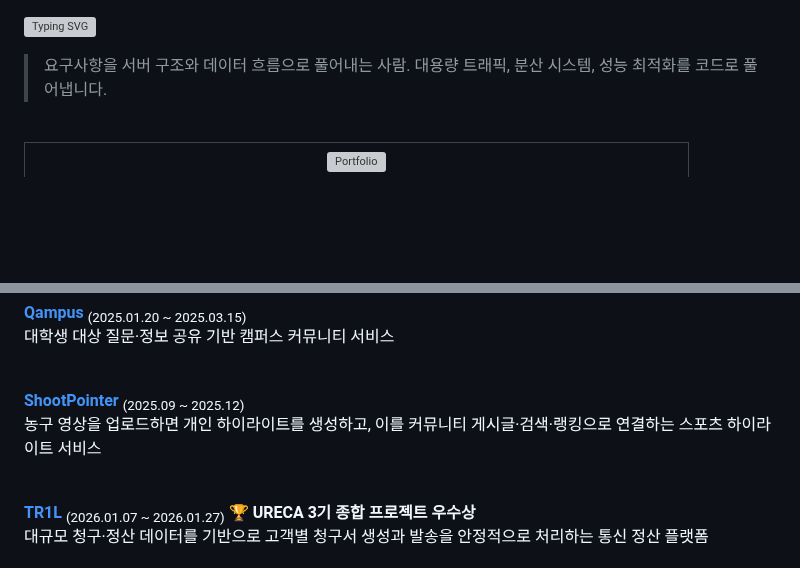
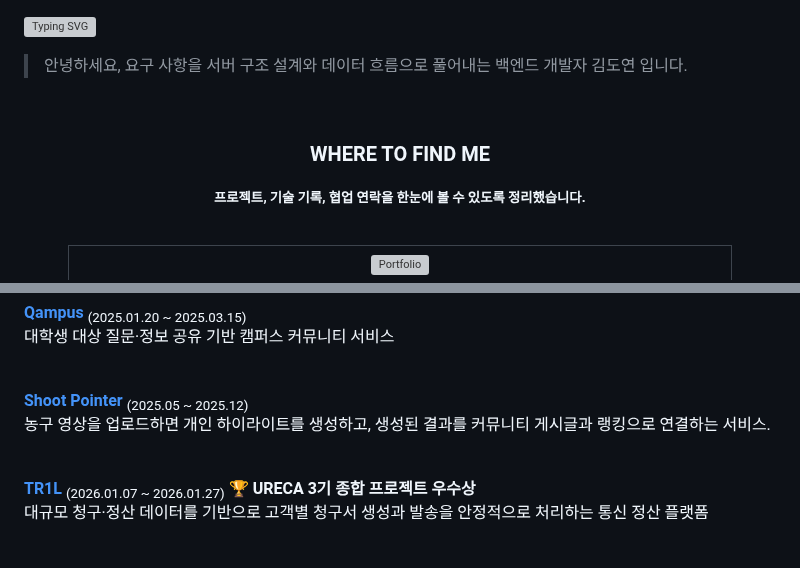
Before and after one commit to tkv00/tkv00, a Markdown page: README.md, 2 parts joined by grey strips. Rendered like a GitHub page; blank space fills up the shorter version; grey boxes are pictures that could not be loaded.

```diff
--- a/README.md
+++ b/README.md
@@ -4,8 +4,15 @@
 
 
 
-> 요구사항을 서버 구조와 데이터 흐름으로 풀어내는 사람.
-> 대용량 트래픽, 분산 시스템, 성능 최적화를 코드로 풀어냅니다.
+> 안녕하세요, 요구 사항을 서버 구조 설계와 데이터 흐름으로 풀어내는 백엔드 개발자 김도연 입니다.
+
+<br/>
+
+<div align="center">
+
+### WHERE TO FIND ME
+
+<sub><b>프로젝트, 기술 기록, 협업 연락을 한눈에 볼 수 있도록 정리했습니다.</b></sub>
 
 <br/>
 
@@ -118,8 +125,8 @@
 
 <br/>
 
-<a href="https://github.com/ShootPointer/ShootPointer_BE"><b>ShootPointer</b></a> <sub>(2025.09 ~ 2025.12)</sub><br/>
-농구 영상을 업로드하면 개인 하이라이트를 생성하고, 이를 커뮤니티 게시글·검색·랭킹으로 연결하는 스포츠 하이라이트  서비스
+<a href="https://github.com/ShootPointer/ShootPointer_BE"><b>Shoot Pointer</b></a> <sub>(2025.05 ~ 2025.12)</sub><br/>
+농구 영상을 업로드하면 개인 하이라이트를 생성하고, 생성된 결과를 커뮤니티 게시글과 랭킹으로 연결하는 서비스.
 
 <br/>
 
```
Also changed, not shown: other parts of README.md (+1 -1 lines).
